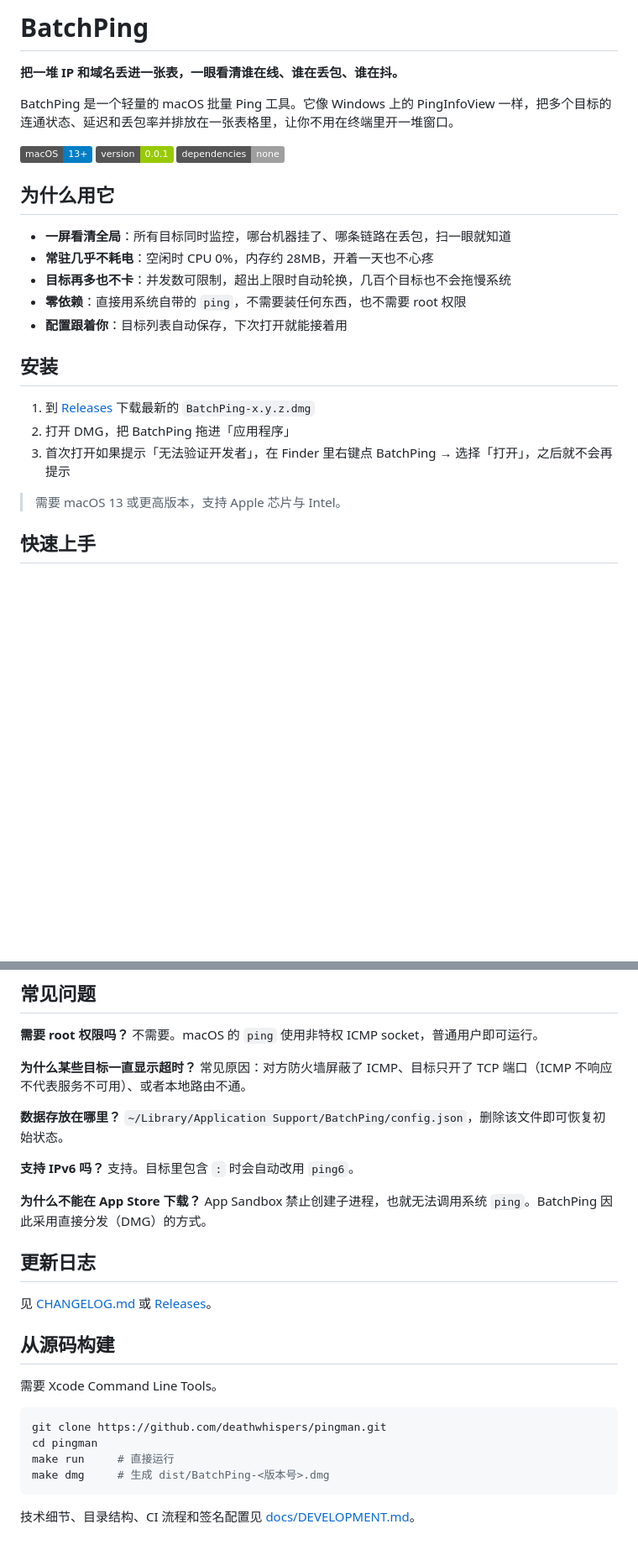
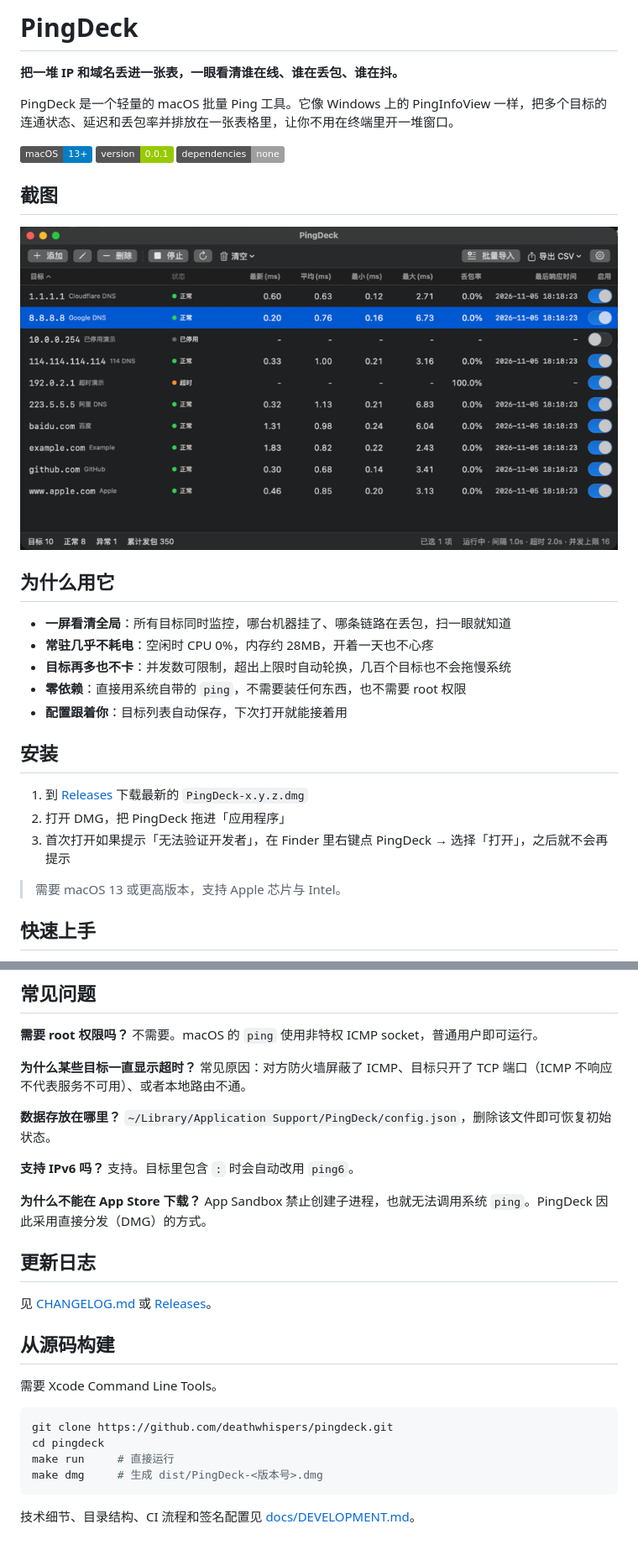
Before and after one commit to deathwhispers/pingdeck, a Markdown page: README.md, 2 parts joined by grey strips. Shown at 84% size. Rendered like a GitHub page; pictures changed too: docs/images/main-window.png (added); badges without logos; blank space fills up the shorter version.

````diff
--- a/README.md
+++ b/README.md
@@ -1,12 +1,16 @@
-# BatchPing
+# PingDeck
 
 **把一堆 IP 和域名丢进一张表，一眼看清谁在线、谁在丢包、谁在抖。**
 
-BatchPing 是一个轻量的 macOS 批量 Ping 工具。它像 Windows 上的 PingInfoView 一样，把多个目标的连通状态、延迟和丢包率并排放在一张表格里，让你不用在终端里开一堆窗口。
+PingDeck 是一个轻量的 macOS 批量 Ping 工具。它像 Windows 上的 PingInfoView 一样，把多个目标的连通状态、延迟和丢包率并排放在一张表格里，让你不用在终端里开一堆窗口。
 
 ![平台](https://img.shields.io/badge/macOS-13%2B-blue)
 ![版本](https://img.shields.io/badge/version-0.0.1-green)
 ![依赖](https://img.shields.io/badge/dependencies-none-lightgrey)
+
+## 截图
+
+![PingDeck 主界面](docs/images/main-window.png)
 
 ## 为什么用它
 
@@ -18,9 +22,9 @@ BatchPing 是一个轻量的 macOS 批量 Ping 工具。它像 Windows 上的 Pi
 
 ## 安装
 
-1. 到 [Releases](https://github.com/deathwhispers/pingman/releases) 下载最新的 `BatchPing-x.y.z.dmg`
-2. 打开 DMG，把 BatchPing 拖进「应用程序」
-3. 首次打开如果提示「无法验证开发者」，在 Finder 里右键点 BatchPing → 选择「打开」，之后就不会再提示
+1. 到 [Releases](https://github.com/deathwhispers/pingdeck/releases) 下载最新的 `PingDeck-x.y.z.dmg`
+2. 打开 DMG，把 PingDeck 拖进「应用程序」
+3. 首次打开如果提示「无法验证开发者」，在 Finder 里右键点 PingDeck → 选择「打开」，之后就不会再提示
 
 > 需要 macOS 13 或更高版本，支持 Apple 芯片与 Intel。
 
@@ -91,13 +95,13 @@ BatchPing 是一个轻量的 macOS 批量 Ping 工具。它像 Windows 上的 Pi
 常见原因：对方防火墙屏蔽了 ICMP、目标只开了 TCP 端口（ICMP 不响应不代表服务不可用）、或者本地路由不通。
 
 **数据存放在哪里？**
-`~/Library/Application Support/BatchPing/config.json`，删除该文件即可恢复初始状态。
+`~/Library/Application Support/PingDeck/config.json`，删除该文件即可恢复初始状态。
 
 **支持 IPv6 吗？**
 支持。目标里包含 `:` 时会自动改用 `ping6`。
 
 **为什么不能在 App Store 下载？**
-App Sandbox 禁止创建子进程，也就无法调用系统 `ping`。BatchPing 因此采用直接分发（DMG）的方式。
+App Sandbox 禁止创建子进程，也就无法调用系统 `ping`。PingDeck 因此采用直接分发（DMG）的方式。
 
 ## 更新日志
 
@@ -108,10 +112,10 @@ App Sandbox 禁止创建子进程，也就无法调用系统 `ping`。BatchPing
 需要 Xcode Command Line Tools。
 
 ```bash
-git clone https://github.com/deathwhispers/pingman.git
-cd pingman
+git clone https://github.com/deathwhispers/pingdeck.git
+cd pingdeck
 make run     # 直接运行
-make dmg     # 生成 dist/BatchPing-<版本号>.dmg
+make dmg     # 生成 dist/PingDeck-<版本号>.dmg
 ```
 
 技术细节、目录结构、CI 流程和签名配置见 [docs/DEVELOPMENT.md](docs/DEVELOPMENT.md)。
````
Also changed, not shown: other parts of README.md (+1 -1 lines), CHANGELOG.md (+1 -1 lines), docs/DEVELOPMENT.md (+12 -12 lines), 24 other files.
